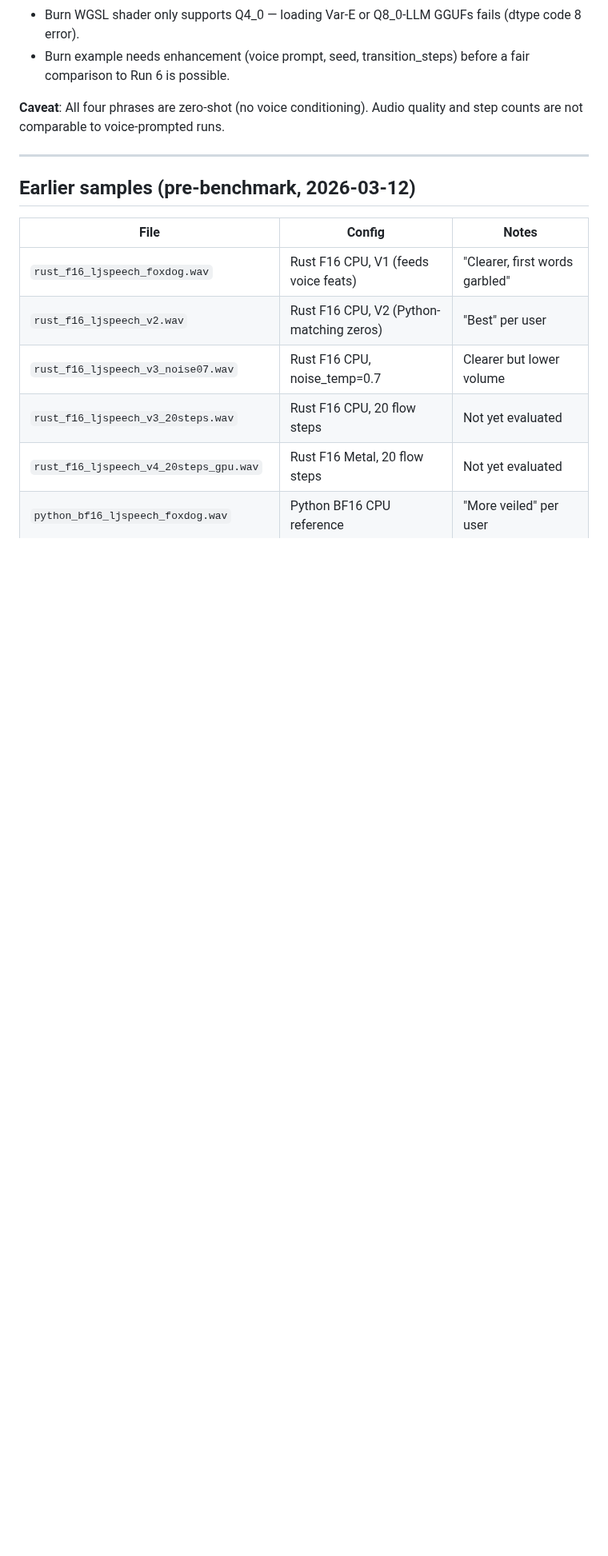
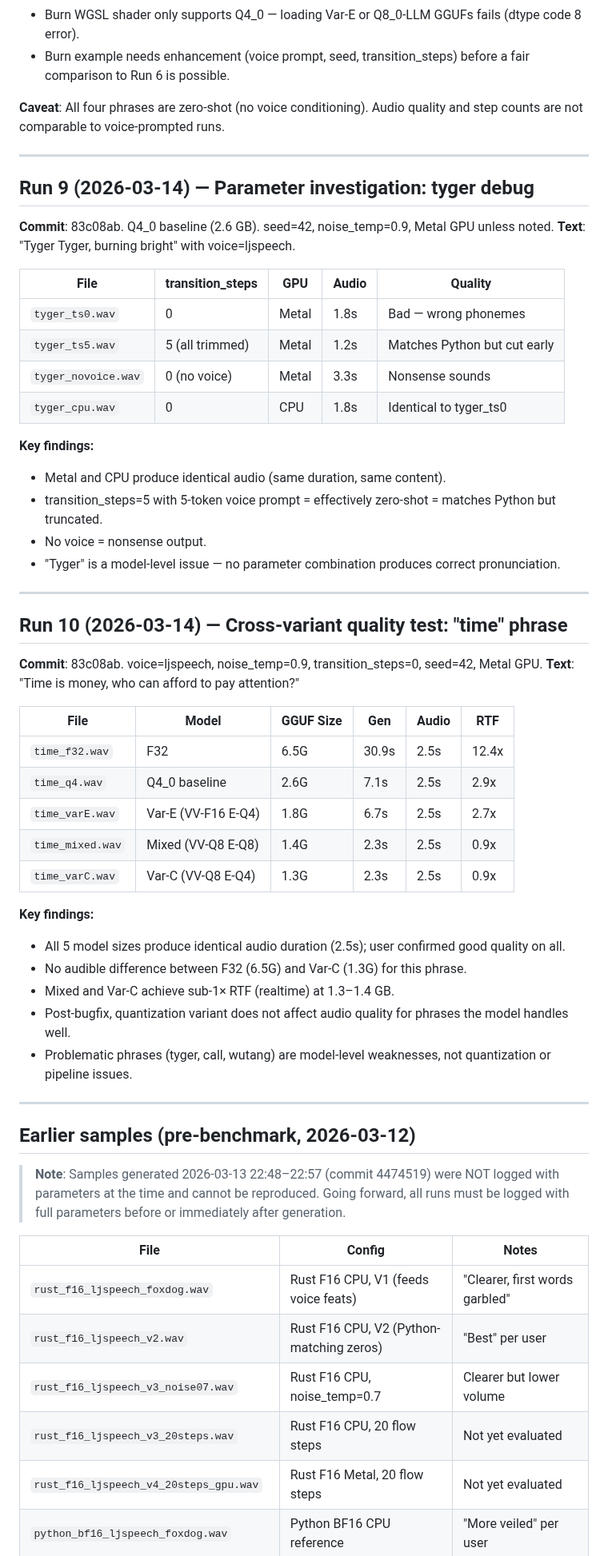
Before and after one commit to idle-intelligence/tts-web, a Markdown page: docs/run_log.md, the part around the change. Shown at 80% size. Rendered like a GitHub page; blank space fills up the shorter version.

```diff
--- a/docs/run_log.md
+++ b/docs/run_log.md
@@ -192,7 +192,51 @@ Per-step averages: LLM=80–130ms (GPU), VibeVoice=455–463ms (CPU).
 
 ---
 
+## Run 9 (2026-03-14) — Parameter investigation: tyger debug
+
+**Commit**: 83c08ab. Q4_0 baseline (2.6 GB). seed=42, noise_temp=0.9, Metal GPU unless noted.
+**Text**: "Tyger Tyger, burning bright" with voice=ljspeech.
+
+| File | transition_steps | GPU | Audio | Quality |
+|------|-----------------|-----|-------|---------|
+| `tyger_ts0.wav` | 0 | Metal | 1.8s | Bad — wrong phonemes |
+| `tyger_ts5.wav` | 5 (all trimmed) | Metal | 1.2s | Matches Python but cut early |
+| `tyger_novoice.wav` | 0 (no voice) | Metal | 3.3s | Nonsense sounds |
+| `tyger_cpu.wav` | 0 | CPU | 1.8s | Identical to tyger_ts0 |
+
+**Key findings:**
+- Metal and CPU produce identical audio (same duration, same content).
+- transition_steps=5 with 5-token voice prompt = effectively zero-shot = matches Python but truncated.
+- No voice = nonsense output.
+- "Tyger" is a model-level issue — no parameter combination produces correct pronunciation.
+
+---
+
+## Run 10 (2026-03-14) — Cross-variant quality test: "time" phrase
+
+**Commit**: 83c08ab. voice=ljspeech, noise_temp=0.9, transition_steps=0, seed=42, Metal GPU.
+**Text**: "Time is money, who can afford to pay attention?"
+
+| File | Model | GGUF Size | Gen | Audio | RTF |
+|------|-------|-----------|-----|-------|-----|
+| `time_f32.wav` | F32 | 6.5G | 30.9s | 2.5s | 12.4x |
+| `time_q4.wav` | Q4_0 baseline | 2.6G | 7.1s | 2.5s | 2.9x |
+| `time_varE.wav` | Var-E (VV-F16 E-Q4) | 1.8G | 6.7s | 2.5s | 2.7x |
+| `time_mixed.wav` | Mixed (VV-Q8 E-Q8) | 1.4G | 2.3s | 2.5s | 0.9x |
+| `time_varC.wav` | Var-C (VV-Q8 E-Q4) | 1.3G | 2.3s | 2.5s | 0.9x |
+
+**Key findings:**
+- All 5 model sizes produce identical audio duration (2.5s); user confirmed good quality on all.
+- No audible difference between F32 (6.5G) and Var-C (1.3G) for this phrase.
+- Mixed and Var-C achieve sub-1× RTF (realtime) at 1.3–1.4 GB.
+- Post-bugfix, quantization variant does not affect audio quality for phrases the model handles well.
+- Problematic phrases (tyger, call, wutang) are model-level weaknesses, not quantization or pipeline issues.
+
+---
+
 ## Earlier samples (pre-benchmark, 2026-03-12)
+
+> **Note**: Samples generated 2026-03-13 22:48–22:57 (commit 4474519) were NOT logged with parameters at the time and cannot be reproduced. Going forward, all runs must be logged with full parameters before or immediately after generation.
 
 | File | Config | Notes |
 |------|--------|-------|
```
Also changed, not shown: docs/benchmarks.md (+38 -0 lines).
